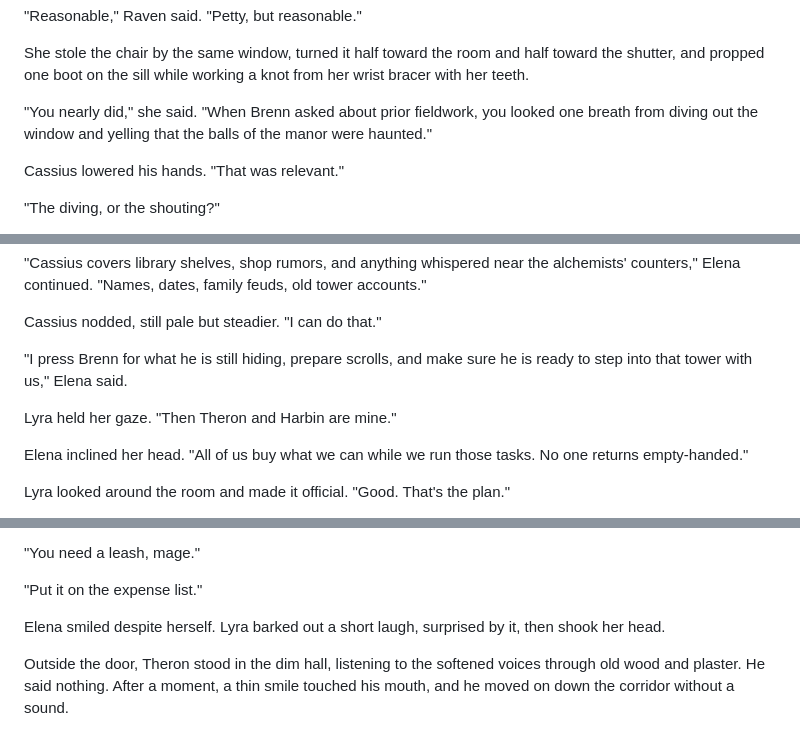
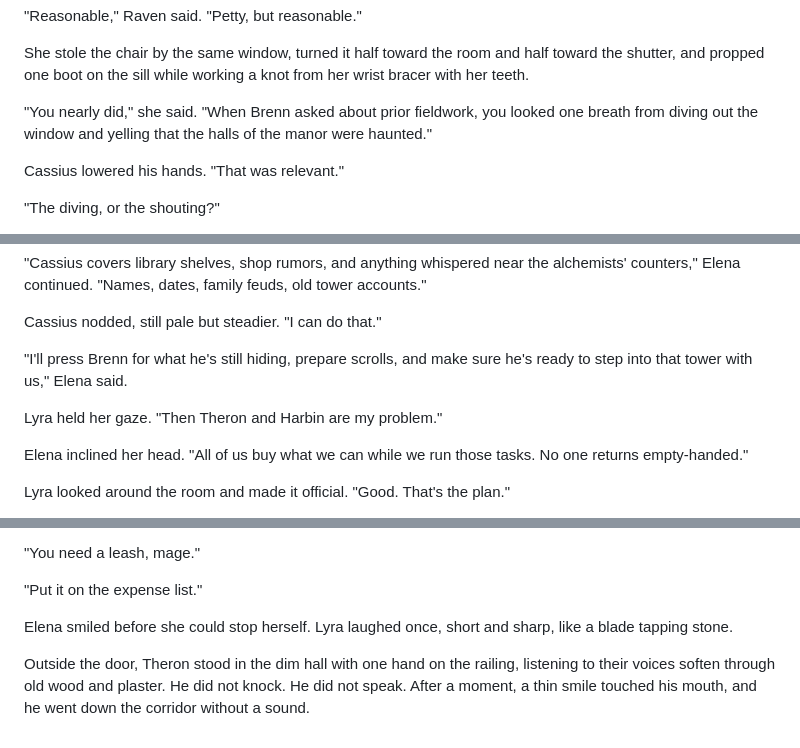
Before and after one commit to Pbasnal/Experiments, a Markdown page: The Bell Tolls At Midnight/Chapter 2 - Scene 2.md, 3 parts joined by grey strips. GitHub-like rendering.

```diff
--- a/The Bell Tolls At Midnight/Chapter 2 - Scene 2.md
+++ b/The Bell Tolls At Midnight/Chapter 2 - Scene 2.md
@@ -32,7 +32,7 @@ Raven hooked a thumb at the bed. "That doesn't answer the charge."
 
 She stole the chair by the same window, turned it half toward the room and half toward the shutter, and propped one boot on the sill while working a knot from her wrist bracer with her teeth.
 
-"You nearly did," she said. "When Brenn asked about prior fieldwork, you looked one breath from diving out the window and yelling that the balls of the manor were haunted."
+"You nearly did," she said. "When Brenn asked about prior fieldwork, you looked one breath from diving out the window and yelling that the halls of the manor were haunted."
 
 Cassius lowered his hands. "That was relevant."
 
@@ -228,9 +228,9 @@ Raven gave a curt nod. "In and out. No heroics."
 
 Cassius nodded, still pale but steadier. "I can do that."
 
-"I press Brenn for what he is still hiding, prepare scrolls, and make sure he is ready to step into that tower with us," Elena said.
+"I'll press Brenn for what he's still hiding, prepare scrolls, and make sure he's ready to step into that tower with us," Elena said.
 
-Lyra held her gaze. "Then Theron and Harbin are mine."
+Lyra held her gaze. "Then Theron and Harbin are my problem."
 
 Elena inclined her head. "All of us buy what we can while we run those tasks. No one returns empty-handed."
 
@@ -256,6 +256,6 @@ He pointed a charcoal finger at her. "Not at my face. I need this face for credi
 
 "Put it on the expense list."
 
-Elena smiled despite herself. Lyra barked out a short laugh, surprised by it, then shook her head.
+Elena smiled before she could stop herself. Lyra laughed once, short and sharp, like a blade tapping stone.
 
-Outside the door, Theron stood in the dim hall, listening to the softened voices through old wood and plaster. He said nothing. After a moment, a thin smile touched his mouth, and he moved on down the corridor without a sound.
+Outside the door, Theron stood in the dim hall with one hand on the railing, listening to their voices soften through old wood and plaster. He did not knock. He did not speak. After a moment, a thin smile touched his mouth, and he went down the corridor without a sound.
```
Also changed, not shown: other parts of The Bell Tolls At Midnight/Chapter 2 - Scene 2.md (+11 -11 lines).
